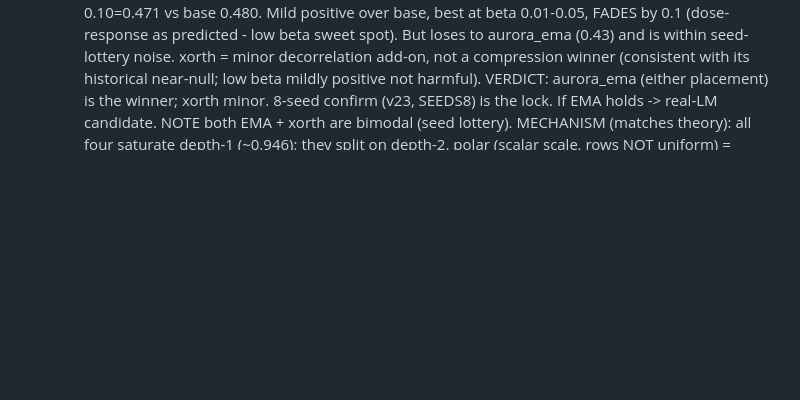
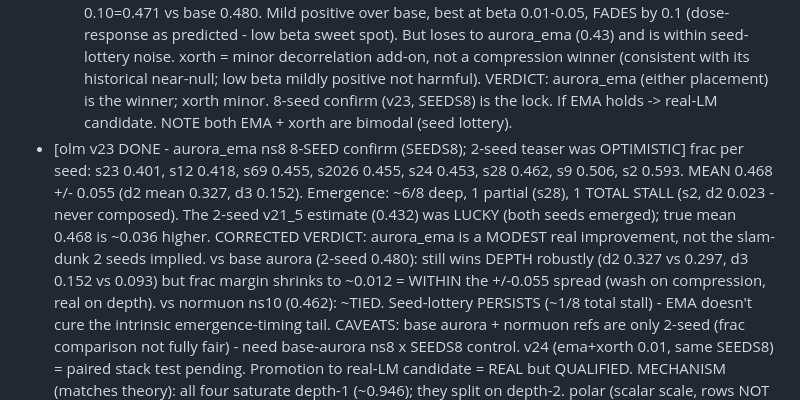
Before and after one commit to IsNoobgrammer/triton-kernel-fused, a Markdown page: .autoresearch/ideas_todo.md, the part around the change. Rendered like a GitHub page; blank space fills up the shorter version.

Commit message:
autoresearch: log v23 - aurora_ema 8-seed (mean 0.468+/-0.055); 2-seed was optimistic
8-seed SEEDS8 confirm: mean 0.468 vs 2-seed teaser 0.432 (lucky). Still wins depth
vs base aurora (d2 0.327 vs 0.297) but frac ~tied (within spread); tied normuon
ns10. ~1/8 total stall (s2) - seed-lottery persists. Promotion real but qualified;
need base-aurora 8-seed control + v24 paired stack.

Co-Authored-By: Claude Opus 4.8 <noreply@anthropic.com>

```diff
--- a/.autoresearch/ideas_todo.md
+++ b/.autoresearch/ideas_todo.md
@@ -662,6 +662,18 @@ Task difficulty is TUNABLE (depth mix / max depth / p) if wave 1 lands too easy/
     (consistent with its historical near-null; low beta mildly positive not harmful).
   VERDICT: aurora_ema (either placement) is the winner; xorth minor. 8-seed confirm (v23, SEEDS8)
   is the lock. If EMA holds -> real-LM candidate. NOTE both EMA + xorth are bimodal (seed lottery).
+- [olm v23 DONE - aurora_ema ns8 8-SEED confirm (SEEDS8); 2-seed teaser was OPTIMISTIC] frac per
+  seed: s23 0.401, s12 0.418, s69 0.455, s2026 0.455, s24 0.453, s28 0.462, s9 0.506, s2 0.593.
+  MEAN 0.468 +/- 0.055 (d2 mean 0.327, d3 0.152). Emergence: ~6/8 deep, 1 partial (s28), 1 TOTAL
+  STALL (s2, d2 0.023 - never composed). The 2-seed v21_5 estimate (0.432) was LUCKY (both seeds
+  emerged); true mean 0.468 is ~0.036 higher.
+  CORRECTED VERDICT: aurora_ema is a MODEST real improvement, not the slam-dunk 2 seeds implied.
+  vs base aurora (2-seed 0.480): still wins DEPTH robustly (d2 0.327 vs 0.297, d3 0.152 vs 0.093)
+  but frac margin shrinks to ~0.012 = WITHIN the +/-0.055 spread (wash on compression, real on
+  depth). vs normuon ns10 (0.462): ~TIED. Seed-lottery PERSISTS (~1/8 total stall) - EMA doesn't
+  cure the intrinsic emergence-timing tail. CAVEATS: base aurora + normuon refs are only 2-seed
+  (frac comparison not fully fair) - need base-aurora ns8 x SEEDS8 control. v24 (ema+xorth 0.01,
+  same SEEDS8) = paired stack test pending. Promotion to real-LM candidate = REAL but QUALIFIED.
   MECHANISM (matches theory): all four saturate depth-1 (~0.946); they split on depth-2.
   polar (scalar scale, rows NOT uniform) = worst; normuon (uniform rows, breaks orthogonality)
   = mid; aurora_k1 (uniform rows AND re-orthogonalized) = best. BOTH uniformity and
```
